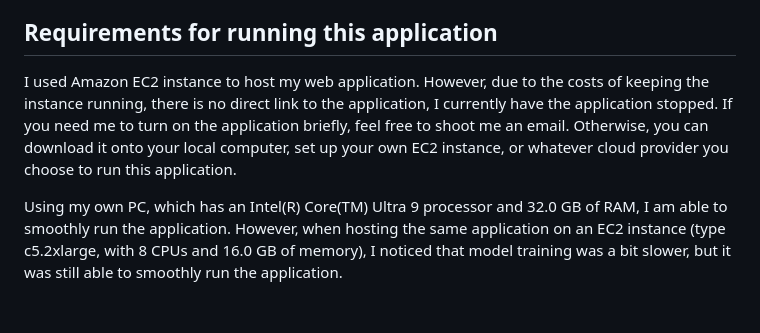
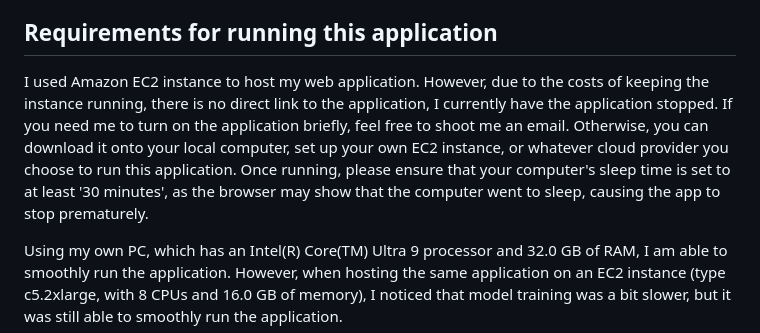
Before and after one commit to JamesPNacino/LSTM_Stock_Price_Prediction_App, a Markdown page: README.md, the part around the change. GitHub-like rendering; blank space fills up the shorter version.

```diff
--- a/README.md
+++ b/README.md
@@ -16,7 +16,7 @@ Using a neural network model like a LSTM to predict stock price movements I was
 
 ## Requirements for running this application
 
-I used Amazon EC2 instance to host my web application. However, due to the costs of keeping the instance running, there is no direct link to the application, I currently have the application stopped. If you need me to turn on the application briefly, feel free to shoot me an email. Otherwise, you can download it onto your local computer, set up your own EC2 instance, or whatever cloud provider you choose to run this application.
+I used Amazon EC2 instance to host my web application. However, due to the costs of keeping the instance running, there is no direct link to the application, I currently have the application stopped. If you need me to turn on the application briefly, feel free to shoot me an email. Otherwise, you can download it onto your local computer, set up your own EC2 instance, or whatever cloud provider you choose to run this application. Once running, please ensure that your computer's sleep time is set to at least '30 minutes', as the browser may show that the computer went to sleep, causing the app to stop prematurely.
 
 Using my own PC, which has an Intel(R) Core(TM) Ultra 9 processor and 32.0 GB of RAM, I am able to smoothly run the application. However, when hosting the same application on an EC2 instance (type c5.2xlarge, with 8 CPUs and 16.0 GB of memory), I noticed that model training was a bit slower, but it was still able to smoothly run the application.
 
```
